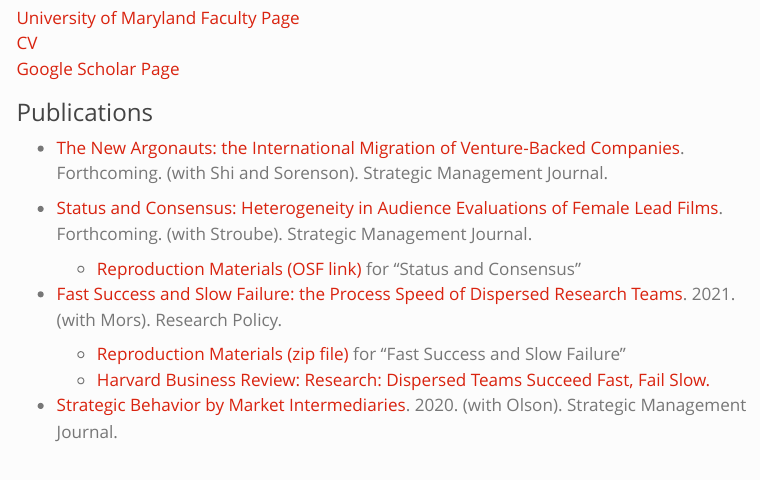
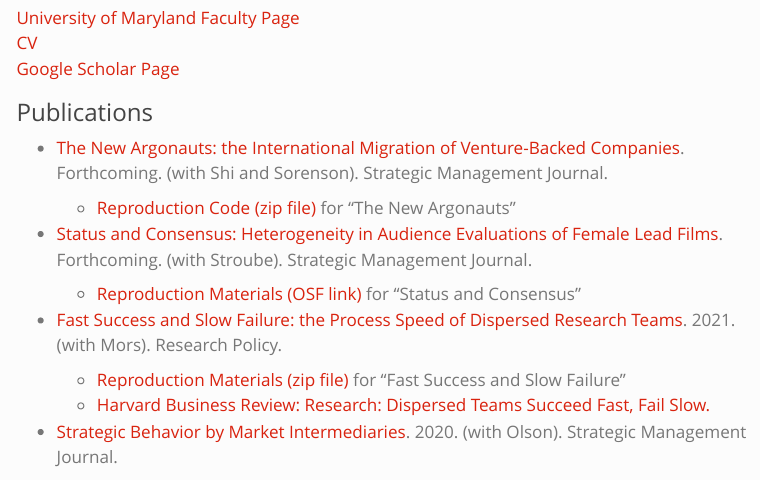
Before and after one commit to davewaguespack/website, a Quarto document (index.qmd): the page in a window 1100 px wide, from 180 px down. Rendered offline with R 4.5, knitr and Pandoc in place of Quarto, with nearby package versions; menus at the side of the page are left out.

Commit message:
agonauts code

```diff
--- a/index.qmd
+++ b/index.qmd
@@ -15,6 +15,7 @@
 ### Publications
 
 * [The New Argonauts: the International Migration of Venture-Backed Companies](https://onlinelibrary.wiley.com/doi/10.1002/smj.3591). Forthcoming. (with Shi and Sorenson). Strategic Management Journal.
+  + [Reproduction Code (zip file)](files/smj.3591.code.zip) for "The New Argonauts"
 
 * [Status and Consensus: Heterogeneity in Audience Evaluations of Female Lead Films](https://onlinelibrary.wiley.com/doi/10.1002/smj.3575). Forthcoming. (with Stroube). Strategic Management Journal.
   + [Reproduction Materials (OSF link)](https://osf.io/tfj2k/) for "Status and Consensus"
```
Also changed, not shown: docs/search.json, 4 other files.
